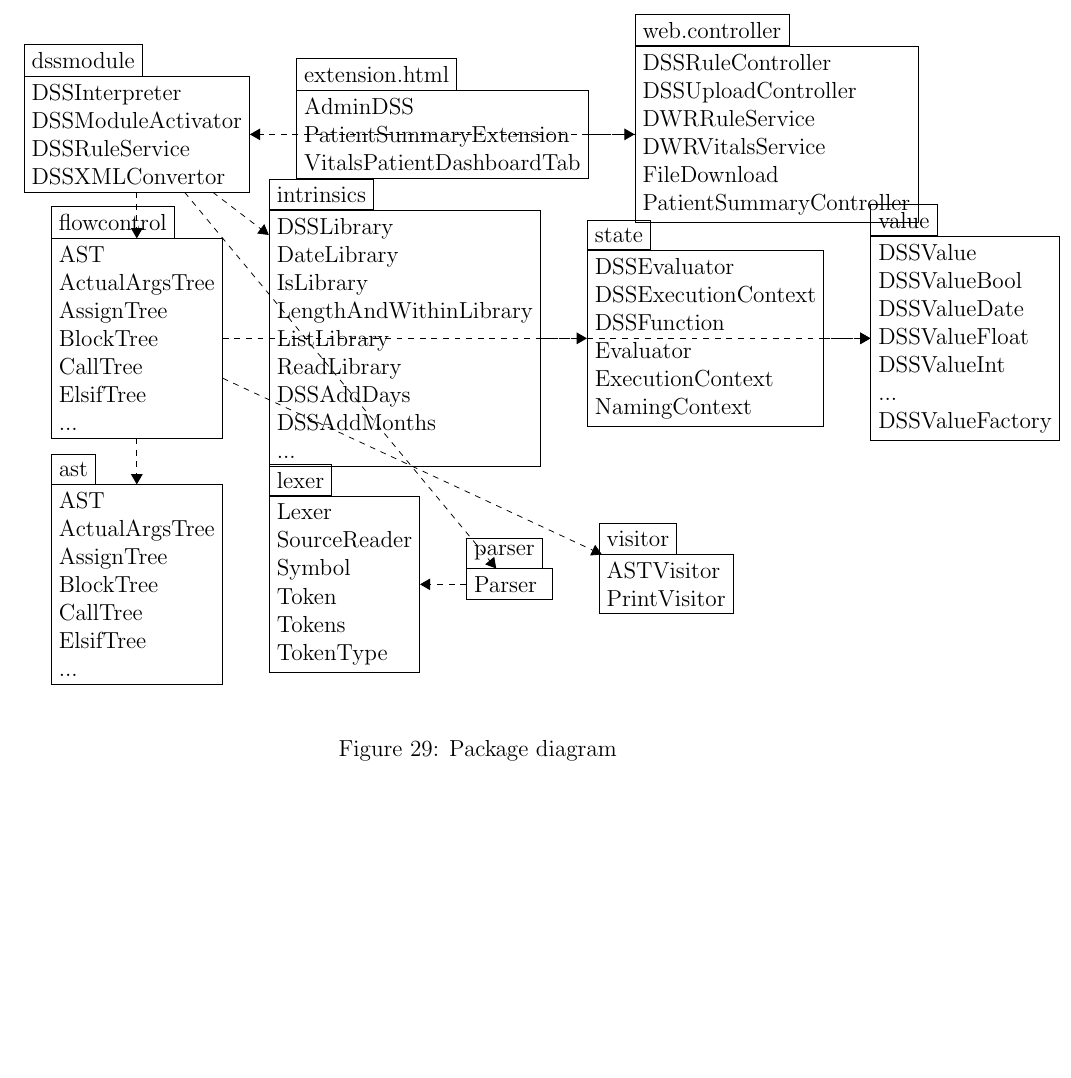
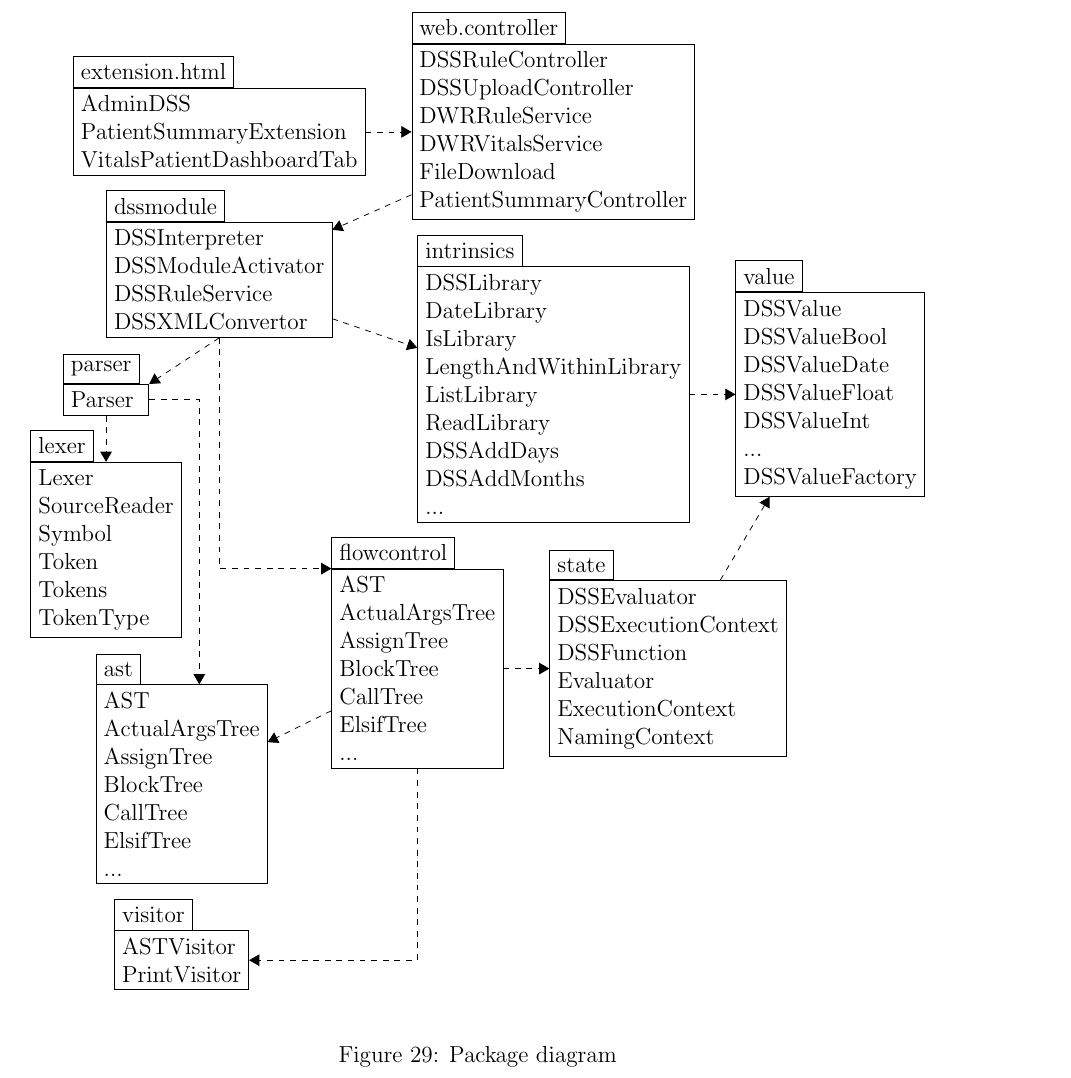
Before and after one commit to darthyoshi/sp2013-csc668-868-group1, a LaTeX document (trunk/OpenMRSSubmissions/05142013/report.tex): part of page 41 of 54, cut so that both start at the same text, the shorter picture padded with empty space. Compiled offline with pdfLaTeX.

Commit message:
Organized package diagram

```diff
--- a/trunk/OpenMRSSubmissions/05142013/report.tex
+++ b/trunk/OpenMRSSubmissions/05142013/report.tex
@@ -830,19 +822,20 @@ PatientSummaryController
 \node [tab] at (WebController.north west)
 { web.controller } ;
 
-\node (FlowControl) [package, below=of Module]  {
-AST \\
-ActualArgsTree \\
-AssignTree \\
-BlockTree \\
-CallTree \\
-ElsifTree \\
-...
+\node (Module) [package, below=of ExtensionHtml]  {
+DSSInterpreter \\
+DSSModuleActivator \\
+DSSRuleService \\
+DSSXMLConvertor
 } ;
-\node [tab] at (FlowControl.north west)
-{ flowcontrol } ;
-
-\node (Intrinsics) [package, right=of FlowControl]  {
+\node [tab] at (Module.north west)
+{ dssmodule } ;
+
+
+
+
+
+\node (Intrinsics) [package, below=of WebController]  {
 DSSLibrary \\
 DateLibrary \\
 IsLibrary \\
@@ -856,7 +849,19 @@ DSSAddMonths \\
 \node [tab] at (Intrinsics.north west)
 { intrinsics } ;
 
-\node (State) [package, right=of Intrinsics]  {
+\node (FlowControl) [package, below=of Intrinsics.south west]  {
+AST \\
+ActualArgsTree \\
+AssignTree \\
+BlockTree \\
+CallTree \\
+ElsifTree \\
+...
+} ;
+\node [tab] at (FlowControl.north west)
+{ flowcontrol } ;
+
+\node (State) [package, right=of FlowControl]  {
 DSSEvaluator \\
 DSSExecutionContext \\
 DSSFunction \\
@@ -880,7 +885,24 @@ DSSValueFactory
 { value } ;
 
 
-\node (AST) [package, below=of FlowControl]  {
+\node (Parser) [package, below=of Module.south west]  {
+Parser
+} ;
+\node [tab] at (Parser.north west)
+{ parser } ;
+
+\node (Lexer) [package, below=of Parser]  {
+Lexer \\
+SourceReader \\
+Symbol \\
+Token \\
+Tokens \\
+TokenType
+} ;
+\node [tab] at (Lexer.north west)
+{ lexer } ;
+
+\node (AST) [package, below=of Lexer.south east]  {
 AST \\
 ActualArgsTree \\
 AssignTree \\
@@ -892,24 +914,7 @@ ElsifTree \\
 \node [tab] at (AST.north west)
 { ast } ;
 
-\node (Lexer) [package, right=of AST]  {
-Lexer \\
-SourceReader \\
-Symbol \\
-Token \\
-Tokens \\
-TokenType
-} ;
-\node [tab] at (Lexer.north west)
-{ lexer } ;
-
-\node (Parser) [package, right=of Lexer]  {
-Parser
-} ;
-\node [tab] at (Parser.north west)
-{ parser } ;
-
-\node (Visitor) [package, right=of Parser]  {
+\node (Visitor) [package, below=of AST]  {
 ASTVisitor \\
 PrintVisitor
 } ;
```
Also changed, not shown: trunk/OpenMRSSubmissions/05142013/report.tex (21 more changed lines).
